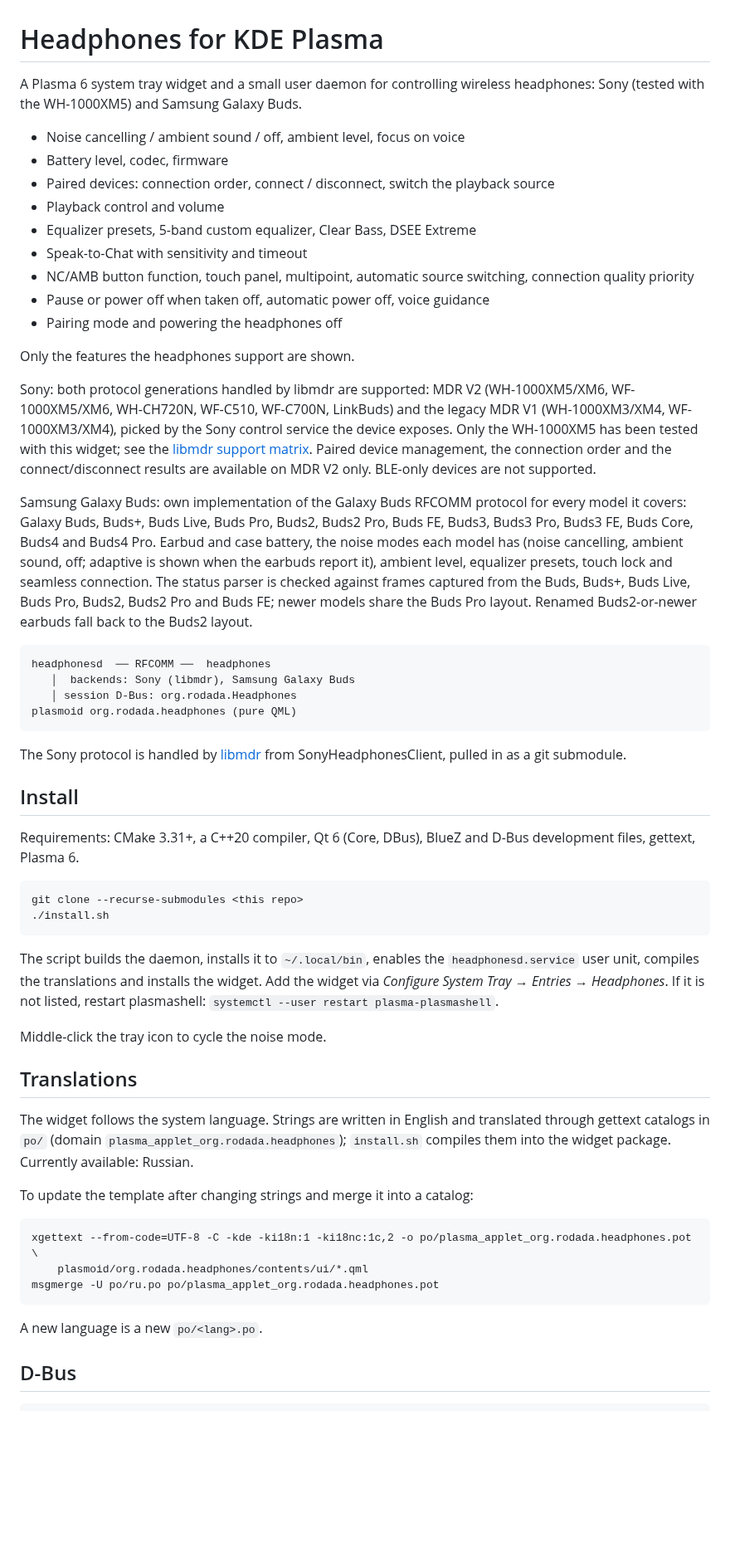
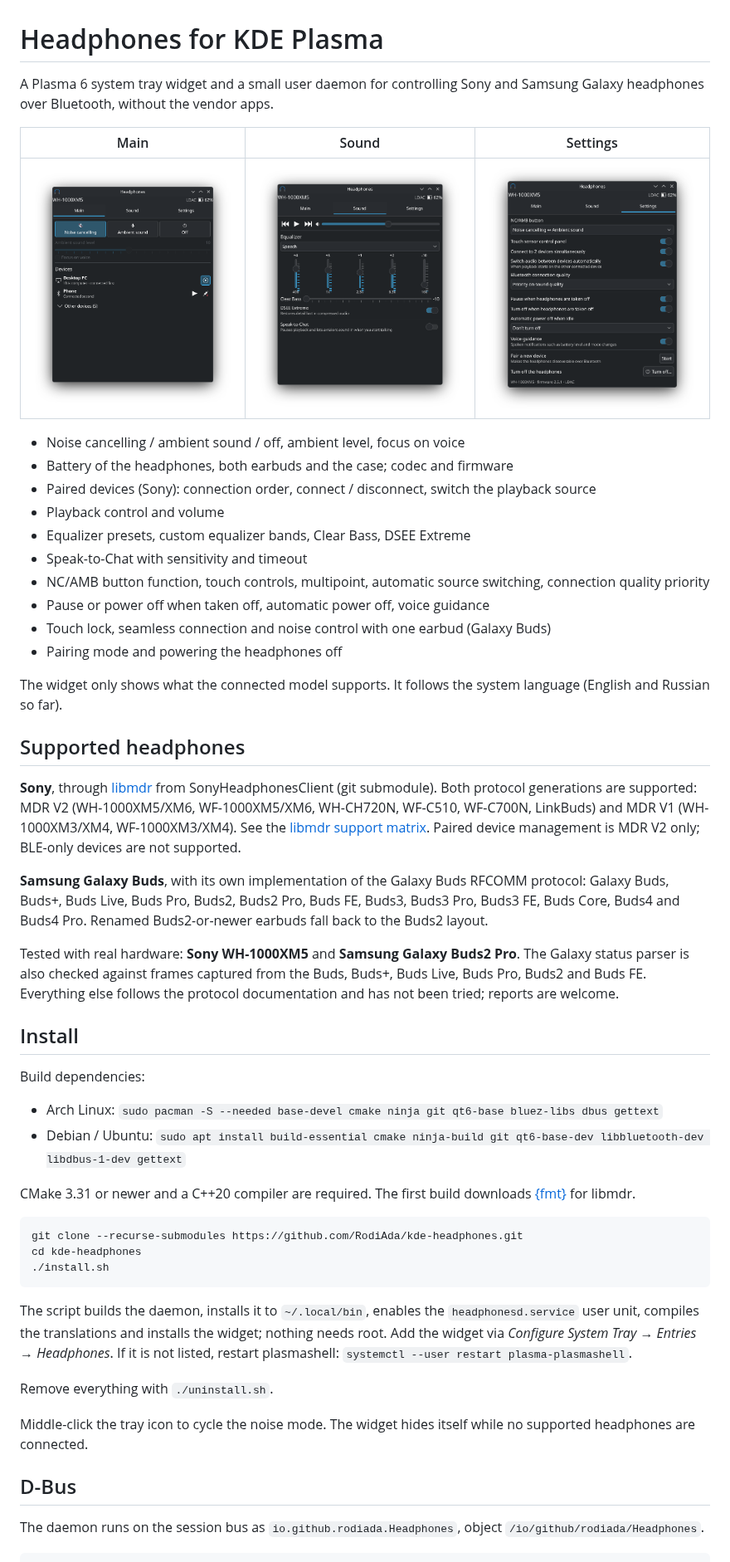
Before and after one commit to RodiAda/kde-headphones, a Markdown page: README.md, the part around one of its changes. Shown at 83% size. GitHub-like rendering; pictures changed too: docs/main.png (added), docs/settings.png (added), docs/sound.png (added); blank space fills up the shorter version.

````diff
--- a/README.md
+++ b/README.md
@@ -1,79 +1,72 @@
 # Headphones for KDE Plasma
 
-A Plasma 6 system tray widget and a small user daemon for controlling wireless headphones:
-Sony (tested with the WH-1000XM5) and Samsung Galaxy Buds.
+A Plasma 6 system tray widget and a small user daemon for controlling Sony and Samsung Galaxy
+headphones over Bluetooth, without the vendor apps.
+
+| Main | Sound | Settings |
+| --- | --- | --- |
+| ![Main tab](docs/main.png) | ![Sound tab](docs/sound.png) | ![Settings tab](docs/settings.png) |
 
 - Noise cancelling / ambient sound / off, ambient level, focus on voice
-- Battery level, codec, firmware
-- Paired devices: connection order, connect / disconnect, switch the playback source
+- Battery of the headphones, both earbuds and the case; codec and firmware
+- Paired devices (Sony): connection order, connect / disconnect, switch the playback source
 - Playback control and volume
-- Equalizer presets, 5-band custom equalizer, Clear Bass, DSEE Extreme
+- Equalizer presets, custom equalizer bands, Clear Bass, DSEE Extreme
 - Speak-to-Chat with sensitivity and timeout
-- NC/AMB button function, touch panel, multipoint, automatic source switching,
+- NC/AMB button function, touch controls, multipoint, automatic source switching,
   connection quality priority
 - Pause or power off when taken off, automatic power off, voice guidance
+- Touch lock, seamless connection and noise control with one earbud (Galaxy Buds)
 - Pairing mode and powering the headphones off
 
-Only the features the headphones support are shown.
+The widget only shows what the connected model supports. It follows the system language
+(English and Russian so far).
 
-Sony: both protocol generations handled by libmdr are supported: MDR V2 (WH-1000XM5/XM6, WF-1000XM5/XM6,
-WH-CH720N, WF-C510, WF-C700N, LinkBuds) and the legacy MDR V1 (WH-1000XM3/XM4, WF-1000XM3/XM4),
-picked by the Sony control service the device exposes. Only the WH-1000XM5 has been tested with this
-widget; see the [libmdr support matrix](https://github.com/mos9527/SonyHeadphonesClient/tree/main/docs/device-support).
-Paired device management, the connection order and the connect/disconnect results are available
-on MDR V2 only. BLE-only devices are not supported.
+## Supported headphones
 
-Samsung Galaxy Buds: own implementation of the Galaxy Buds RFCOMM protocol for every model it covers:
-Galaxy Buds, Buds+, Buds Live, Buds Pro, Buds2, Buds2 Pro, Buds FE, Buds3, Buds3 Pro, Buds3 FE,
-Buds Core, Buds4 and Buds4 Pro. Earbud and case battery, the noise modes each model has (noise
-cancelling, ambient sound, off; adaptive is shown when the earbuds report it), ambient level,
-equalizer presets, touch lock and seamless connection. The status parser is checked against frames
-captured from the Buds, Buds+, Buds Live, Buds Pro, Buds2, Buds2 Pro and Buds FE; newer models
-share the Buds Pro layout. Renamed Buds2-or-newer earbuds fall back to the Buds2 layout.
+**Sony**, through [libmdr](https://github.com/mos9527/SonyHeadphonesClient/tree/main/libmdr) from
+SonyHeadphonesClient (git submodule). Both protocol generations are supported: MDR V2
+(WH-1000XM5/XM6, WF-1000XM5/XM6, WH-CH720N, WF-C510, WF-C700N, LinkBuds) and MDR V1
+(WH-1000XM3/XM4, WF-1000XM3/XM4). See the
+[libmdr support matrix](https://github.com/mos9527/SonyHeadphonesClient/tree/main/docs/device-support).
+Paired device management is MDR V2 only; BLE-only devices are not supported.
 
-```
-headphonesd  ── RFCOMM ──  headphones
-   │  backends: Sony (libmdr), Samsung Galaxy Buds
-   │ session D-Bus: org.rodada.Headphones
-plasmoid org.rodada.headphones (pure QML)
-```
+**Samsung Galaxy Buds**, with its own implementation of the Galaxy Buds RFCOMM protocol: Galaxy Buds,
+Buds+, Buds Live, Buds Pro, Buds2, Buds2 Pro, Buds FE, Buds3, Buds3 Pro, Buds3 FE, Buds Core, Buds4 and
+Buds4 Pro. Renamed Buds2-or-newer earbuds fall back to the Buds2 layout.
 
-The Sony protocol is handled by [libmdr](https://github.com/mos9527/SonyHeadphonesClient/tree/main/libmdr)
-from SonyHeadphonesClient, pulled in as a git submodule.
+Tested with real hardware: **Sony WH-1000XM5** and **Samsung Galaxy Buds2 Pro**. The Galaxy status
+parser is also checked against frames captured from the Buds, Buds+, Buds Live, Buds Pro, Buds2 and
+Buds FE. Everything else follows the protocol documentation and has not been tried; reports are welcome.
 
 ## Install
 
-Requirements: CMake 3.31+, a C++20 compiler, Qt 6 (Core, DBus), BlueZ and D-Bus development files,
-gettext, Plasma 6.
+Build dependencies:
+
+- Arch Linux: `sudo pacman -S --needed base-devel cmake ninja git qt6-base bluez-libs dbus gettext`
+- Debian / Ubuntu: `sudo apt install build-essential cmake ninja-build git qt6-base-dev libbluetooth-dev libdbus-1-dev gettext`
+
+CMake 3.31 or newer and a C++20 compiler are required. The first build downloads
+[{fmt}](https://github.com/fmtlib/fmt) for libmdr.
 
 ```
-git clone --recurse-submodules <this repo>
+git clone --recurse-submodules https://github.com/RodiAda/kde-headphones.git
+cd kde-headphones
 ./install.sh
 ```
 
-The script builds the daemon, installs it to `~/.local/bin`, enables the
-`headphonesd.service` user unit, compiles the translations and installs the widget.
-Add the widget via *Configure System Tray → Entries → Headphones*. If it is not listed,
-restart plasmashell: `systemctl --user restart plasma-plasmashell`.
+The script builds the daemon, installs it to `~/.local/bin`, enables the `headphonesd.service` user
+unit, compiles the translations and installs the widget; nothing needs root. Add the widget via
+*Configure System Tray → Entries → Headphones*. If it is not listed, restart plasmashell:
+`systemctl --user restart plasma-plasmashell`.
 
-Middle-click the tray icon to cycle the noise mode.
+Remove everything with `./uninstall.sh`.
 
-## Translations
-
-The widget follows the system language. Strings are written in English and translated through
-gettext catalogs in `po/` (domain `plasma_applet_org.rodada.headphones`); `install.sh` compiles
-them into the widget package. Currently available: Russian.
-
-To update the template after changing strings and merge it into a catalog:
-
-```
-xgettext --from-code=UTF-8 -C -kde -ki18n:1 -ki18nc:1c,2 -o po/plasma_applet_org.rodada.headphones.pot \
-    plasmoid/org.rodada.headphones/contents/ui/*.qml
-msgmerge -U po/ru.po po/plasma_applet_org.rodada.headphones.pot
-```
-
-A new language is a new `po/<lang>.po`.
+Middle-click the tray icon to cycle the noise mode. The widget hides itself while no supported
+headphones are connected.
 
 ## D-Bus
 
+The daemon runs on the session bus as `io.github.rodiada.Headphones`, object `/io/github/rodiada/Headphones`.
+
 ```
````
Also changed, not shown: other parts of README.md (+53 -32 lines), 15 other files.
